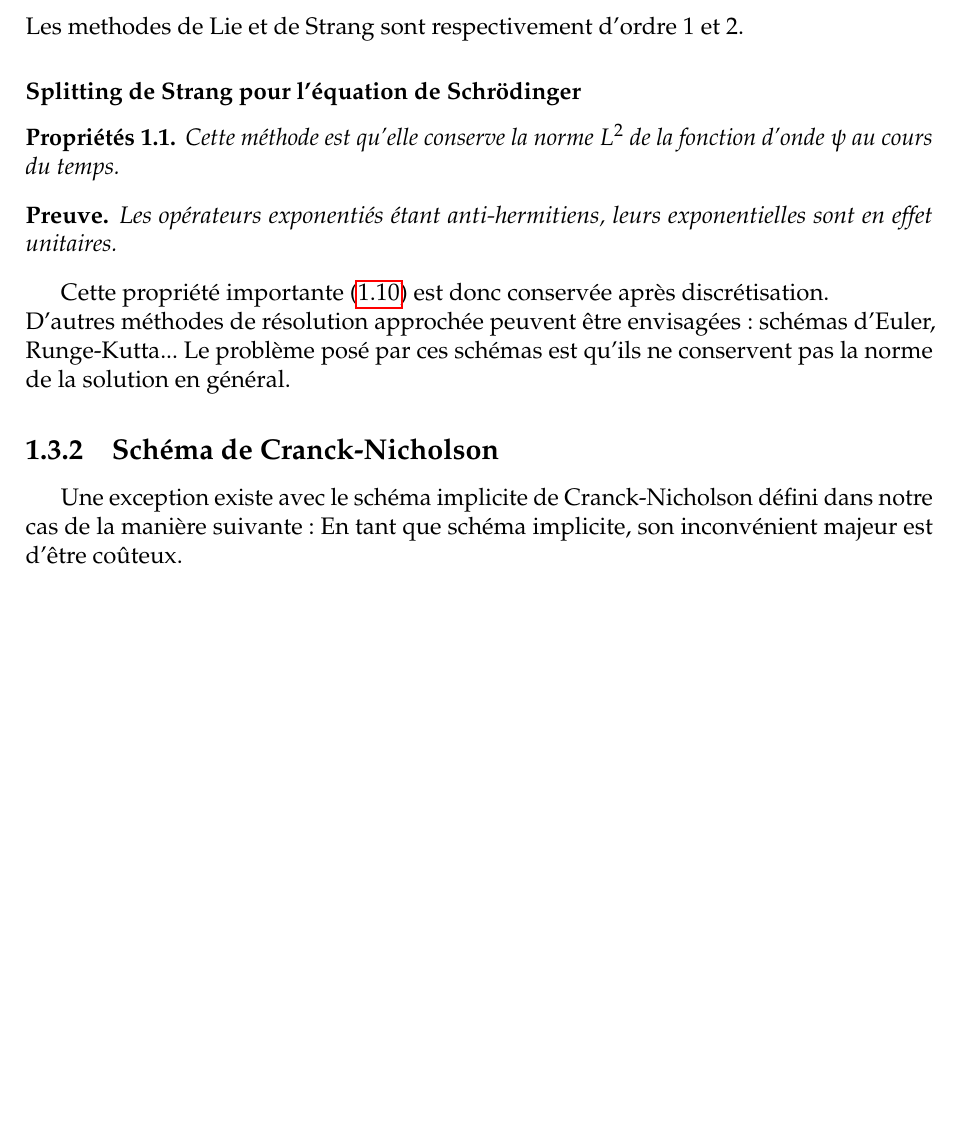
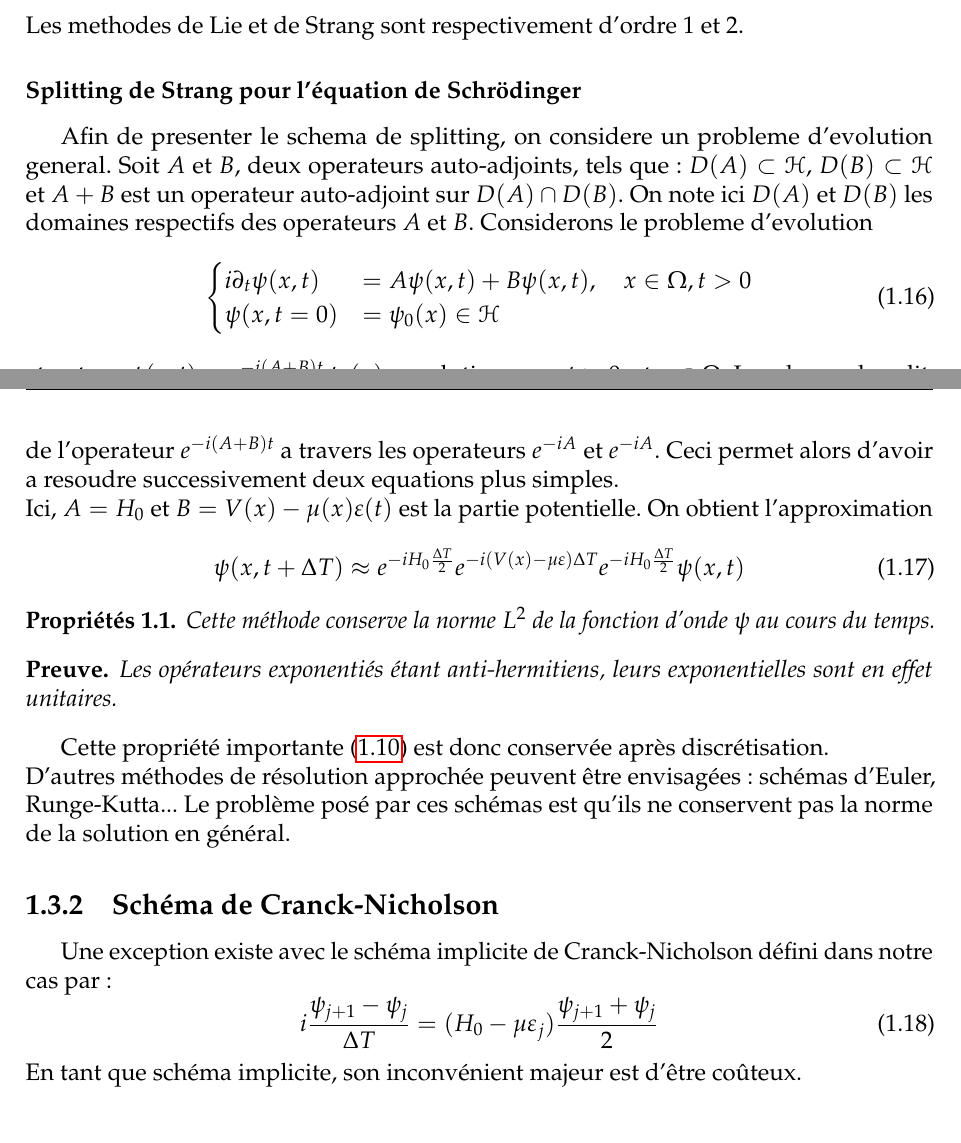
Before and after one commit to kenn44/monotonic-schemes-m2imsp, a LaTeX document (memoire.tex, which reads chapitre1/chapitre1.tex): part of page 14 of 22 before the commit and two parts of pages 14 and 15 of 23 after it, the two joined at a grey line, cut so that both start at the same text. Compiled offline with pdfLaTeX.

Commit message:
Chapter 1 almost ok

```diff
--- a/chapitre1/chapitre1.tex
+++ b/chapitre1/chapitre1.tex
@@ -197,8 +226,20 @@ $$
 $$
 Les methodes de Lie et de Strang sont respectivement d’ordre 1 et 2.
 \subsubsection{Splitting de Strang pour l'équation de Schrödinger}
+Afin de presenter le schema de splitting, on considere un probleme d'evolution general. Soit $A$ et $B$, deux operateurs auto-adjoints, tels que : $D(A) \subset \mathcal{H}$, $D(B) \subset \mathcal{H}$ et $A+B$ est un operateur auto-adjoint sur $D(A) \cap D(B)$. On note ici $D(A)$ et $D(B)$ les domaines respectifs des operateurs $A$ et $B$. Considerons le probleme d'evolution
+\begin{equation}
+\begin{cases}
+i \partial_t \psi (x,t) &= A\psi (x,t)+B\psi (x,t), \quad x \in \Omega, t>0 \\
+\psi (x,t=0) &= \psi_0(x) \in \mathcal{H}
+\end{cases}
+\end{equation}
+et notons $\psi(x,t)=e^{-i(A+B)t}\psi_0(x)$ sa solution pour $t>0$, et $x\in \Omega$. Le schema de splitting consiste a approcher la solution $\psi$ du probleme d'evolution via une approximation de l'operateur $e^{-i(A+B)t}$ a travers les operateurs $e^{-iA}$ et $e^{-iA}$. Ceci permet alors d'avoir a resoudre successivement deux equations plus simples.
+\\Ici, $A=H_0$ et $B=V(x)-\mu(x)\varepsilon(t)$ est la partie potentielle. On obtient l'approximation
+\begin{equation}
+\psi(x,t+\Delta T) \approx e^{-iH_0 \frac{\Delta T}{2}}e^{-i(V(x)-\mu\varepsilon)\Delta T}e^{-iH_0 \frac{\Delta T}{2}} \psi(x,t)
+\end{equation}
 \begin{pro}
-	Cette méthode est qu’elle conserve la norme $L^2$ de la fonction d’onde $\psi$ au cours du temps.
+	Cette méthode conserve la norme $L^2$ de la fonction d’onde $\psi$ au cours du temps.
 \end{pro}
 \begin{ proof }
 	Les opérateurs exponentiés étant anti-hermitiens, leurs exponentielles sont en effet unitaires.
@@ -206,5 +247,8 @@ Les methodes de Lie et de Strang sont respectivement d’ordre 1 et 2.
 Cette propriété importante \eqref{normecons} est donc conservée après discrétisation.\\
 D’autres méthodes de résolution approchée peuvent être envisagées : schémas d’Euler, Runge-Kutta... Le problème posé par ces schémas est qu’ils ne conservent pas la norme de la solution en général.
 \subsection{Schéma de Cranck-Nicholson}
-Une exception existe avec le schéma implicite de Cranck-Nicholson défini dans notre cas de la manière suivante :
+Une exception existe avec le schéma implicite de Cranck-Nicholson défini dans notre cas par :
+\begin{equation}
+i\dfrac{\psi_{j+1}-\psi_j}{\Delta T}=(H_0-\mu\varepsilon_j)\dfrac{\psi_{j+1}+\psi_j}{2}
+\end{equation}
 En tant que schéma implicite, son inconvénient majeur est d’être coûteux.
```
Also changed, not shown: memoire.pdf, chapitre1/chapitre1.tex (33 more changed lines), 1 other file.
